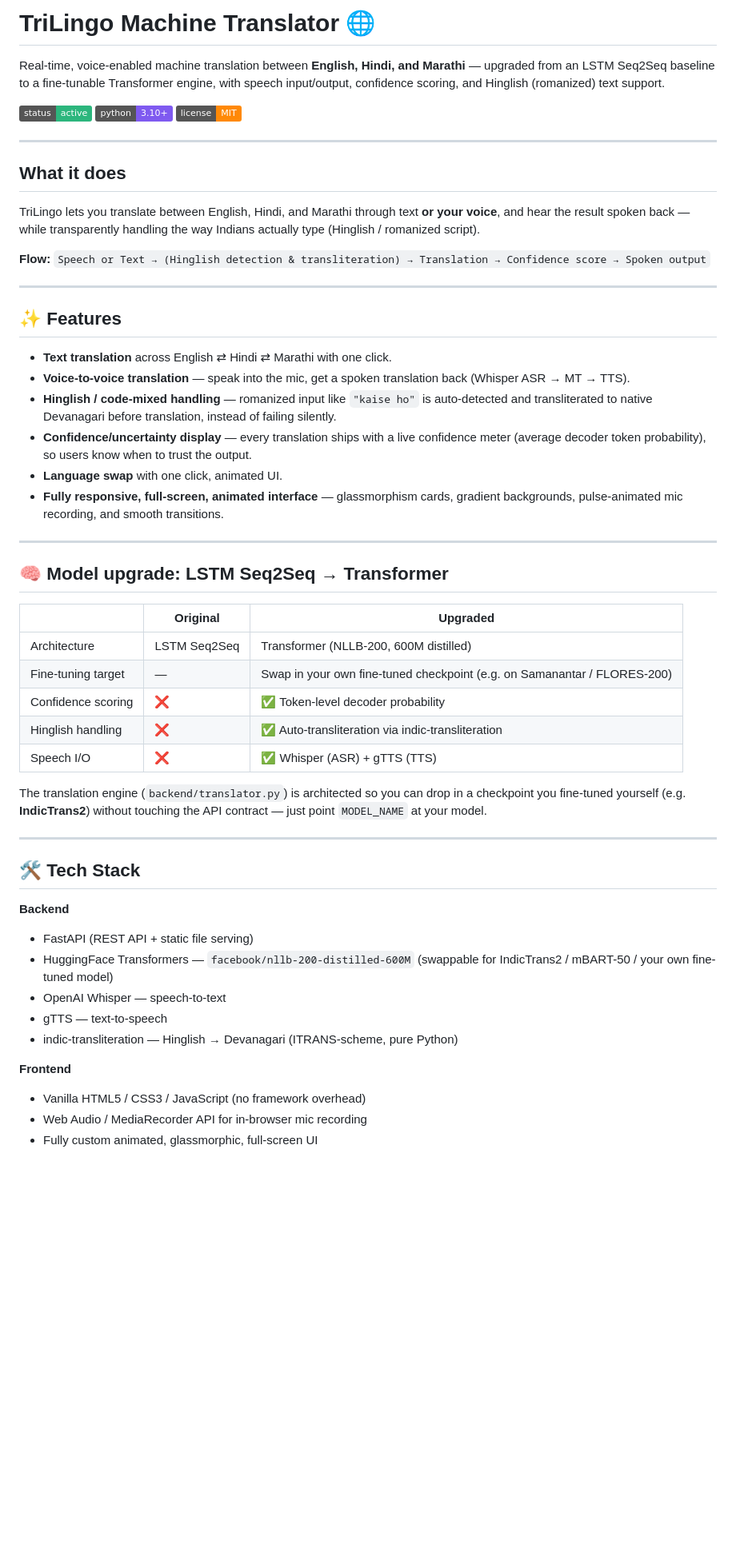
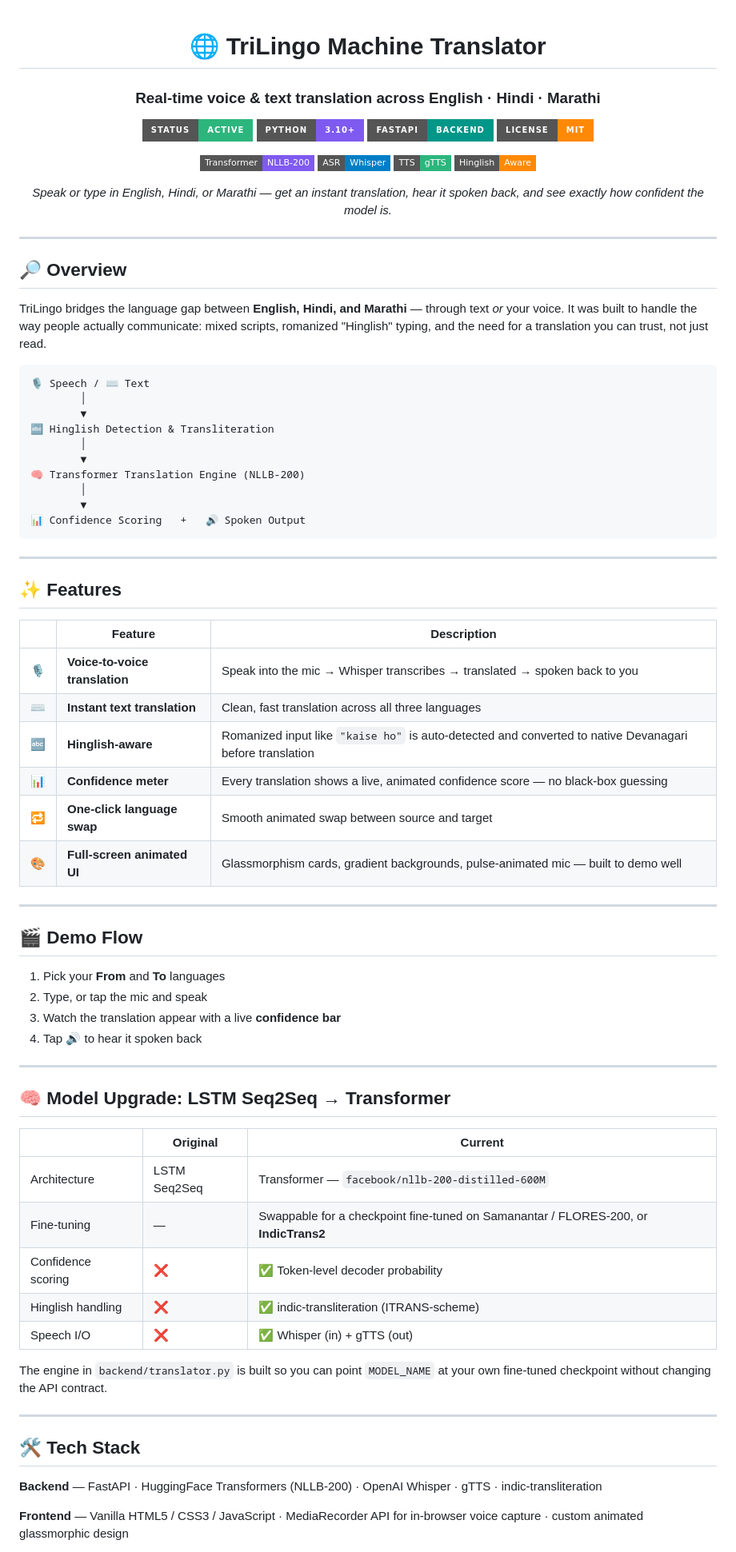
Before and after one commit to sakshi-more11/TriLingo-Machine-Translator, a Markdown page: README.md, the part around one of its changes. Shown at 80% size. Drawn GitHub-style; badges without logos; blank space fills up the shorter version.

````diff
--- a/README.md
+++ b/README.md
@@ -1,55 +1,88 @@
-# TriLingo Machine Translator 🌐
+<div align="center">
 
-Real-time, voice-enabled machine translation between **English, Hindi, and Marathi** — upgraded from an LSTM Seq2Seq baseline to a fine-tunable Transformer engine, with speech input/output, confidence scoring, and Hinglish (romanized) text support.
+# 🌐 TriLingo Machine Translator
 
-![status](https://img.shields.io/badge/status-active-2cb67d) ![python](https://img.shields.io/badge/python-3.10%2B-7f5af0) ![license](https://img.shields.io/badge/license-MIT-ff8906)
+### Real-time voice & text translation across English · Hindi · Marathi
+
+<p>
+  <img src="https://img.shields.io/badge/status-active-2cb67d?style=for-the-badge" />
+  <img src="https://img.shields.io/badge/python-3.10%2B-7f5af0?style=for-the-badge&logo=python&logoColor=white" />
+  <img src="https://img.shields.io/badge/FastAPI-backend-009688?style=for-the-badge&logo=fastapi&logoColor=white" />
+  <img src="https://img.shields.io/badge/license-MIT-ff8906?style=for-the-badge" />
+</p>
+
+<p>
+  <img src="https://img.shields.io/badge/Transformer-NLLB--200-7f5af0?style=flat-square" />
+  <img src="https://img.shields.io/badge/ASR-Whisper-blue?style=flat-square" />
+  <img src="https://img.shields.io/badge/TTS-gTTS-2cb67d?style=flat-square" />
+  <img src="https://img.shields.io/badge/Hinglish-Aware-ff8906?style=flat-square" />
+</p>
+
+*Speak or type in English, Hindi, or Marathi — get an instant translation, hear it spoken back, and see exactly how confident the model is.*
+
+</div>
+
 
 ---
 
-## What it does
+## 🔎 Overview
 
-TriLingo lets you translate between English, Hindi, and Marathi through text **or your voice**, and hear the result spoken back — while transparently handling the way Indians actually type (Hinglish / romanized script).
+TriLingo bridges the language gap between **English, Hindi, and Marathi** — through text *or* your voice. It was built to handle the way people actually communicate: mixed scripts, romanized "Hinglish" typing, and the need for a translation you can trust, not just read.
 
-**Flow:** `Speech or Text → (Hinglish detection & transliteration) → Translation → Confidence score → Spoken output`
+```
+🎙️ Speech / ⌨️ Text
+        │
+        ▼
+🔤 Hinglish Detection & Transliteration
+        │
+        ▼
+🧠 Transformer Translation Engine (NLLB-200)
+        │
+        ▼
+📊 Confidence Scoring   +   🔊 Spoken Output
+```
 
 ---
 
 ## ✨ Features
 
-- **Text translation** across English ⇄ Hindi ⇄ Marathi with one click.
-- **Voice-to-voice translation** — speak into the mic, get a spoken translation back (Whisper ASR → MT → TTS).
-- **Hinglish / code-mixed handling** — romanized input like `"kaise ho"` is auto-detected and transliterated to native Devanagari before translation, instead of failing silently.
-- **Confidence/uncertainty display** — every translation ships with a live confidence meter (average decoder token probability), so users know when to trust the output.
-- **Language swap** with one click, animated UI.
-- **Fully responsive, full-screen, animated interface** — glassmorphism cards, gradient backgrounds, pulse-animated mic recording, and smooth transitions.
+| | Feature | Description |
+|---|---|---|
+| 🎙️ | **Voice-to-voice translation** | Speak into the mic → Whisper transcribes → translated → spoken back to you |
+| ⌨️ | **Instant text translation** | Clean, fast translation across all three languages |
+| 🔤 | **Hinglish-aware** | Romanized input like `"kaise ho"` is auto-detected and converted to native Devanagari before translation |
+| 📊 | **Confidence meter** | Every translation shows a live, animated confidence score — no black-box guessing |
+| 🔁 | **One-click language swap** | Smooth animated swap between source and target |
+| 🎨 | **Full-screen animated UI** | Glassmorphism cards, gradient backgrounds, pulse-animated mic — built to demo well |
 
 ---
 
-## 🧠 Model upgrade: LSTM Seq2Seq → Transformer
+## 🎬 Demo Flow
 
-| | Original | Upgraded |
+1. Pick your **From** and **To** languages
+2. Type, or tap the mic and speak
+3. Watch the translation appear with a live **confidence bar**
+4. Tap **🔊** to hear it spoken back
+
+---
+
+## 🧠 Model Upgrade: LSTM Seq2Seq → Transformer
+
+| | Original | Current |
 |---|---|---|
-| Architecture | LSTM Seq2Seq | Transformer (NLLB-200, 600M distilled) |
-| Fine-tuning target | — | Swap in your own fine-tuned checkpoint (e.g. on Samanantar / FLORES-200) |
+| Architecture | LSTM Seq2Seq | Transformer — `facebook/nllb-200-distilled-600M` |
+| Fine-tuning | — | Swappable for a checkpoint fine-tuned on Samanantar / FLORES-200, or **IndicTrans2** |
 | Confidence scoring | ❌ | ✅ Token-level decoder probability |
-| Hinglish handling | ❌ | ✅ Auto-transliteration via indic-transliteration |
-| Speech I/O | ❌ | ✅ Whisper (ASR) + gTTS (TTS) |
+| Hinglish handling | ❌ | ✅ indic-transliteration (ITRANS-scheme) |
+| Speech I/O | ❌ | ✅ Whisper (in) + gTTS (out) |
 
-The translation engine (`backend/translator.py`) is architected so you can drop in a checkpoint you fine-tuned yourself (e.g. **IndicTrans2**) without touching the API contract — just point `MODEL_NAME` at your model.
+The engine in `backend/translator.py` is built so you can point `MODEL_NAME` at your own fine-tuned checkpoint without changing the API contract.
 
 ---
 
 ## 🛠️ Tech Stack
 
-**Backend**
-- FastAPI (REST API + static file serving)
-- HuggingFace Transformers — `facebook/nllb-200-distilled-600M` (swappable for IndicTrans2 / mBART-50 / your own fine-tuned model)
-- OpenAI Whisper — speech-to-text
-- gTTS — text-to-speech
-- indic-transliteration — Hinglish → Devanagari (ITRANS-scheme, pure Python)
+**Backend** — FastAPI · HuggingFace Transformers (NLLB-200) · OpenAI Whisper · gTTS · indic-transliteration
 
-**Frontend**
-- Vanilla HTML5 / CSS3 / JavaScript (no framework overhead)
-- Web Audio / MediaRecorder API for in-browser mic recording
-- Fully custom animated, glassmorphic, full-screen UI
+**Frontend** — Vanilla HTML5 / CSS3 / JavaScript · MediaRecorder API for in-browser voice capture · custom animated glassmorphic design
 
````
Also changed, not shown: other parts of README.md (+15 -36 lines).
